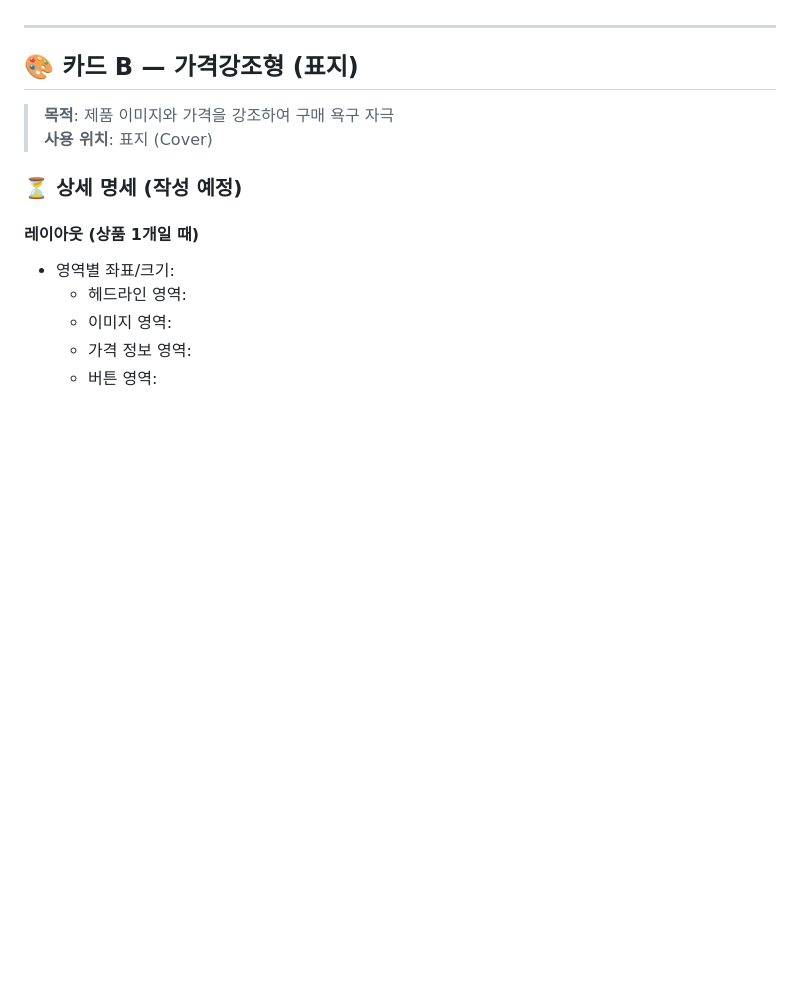
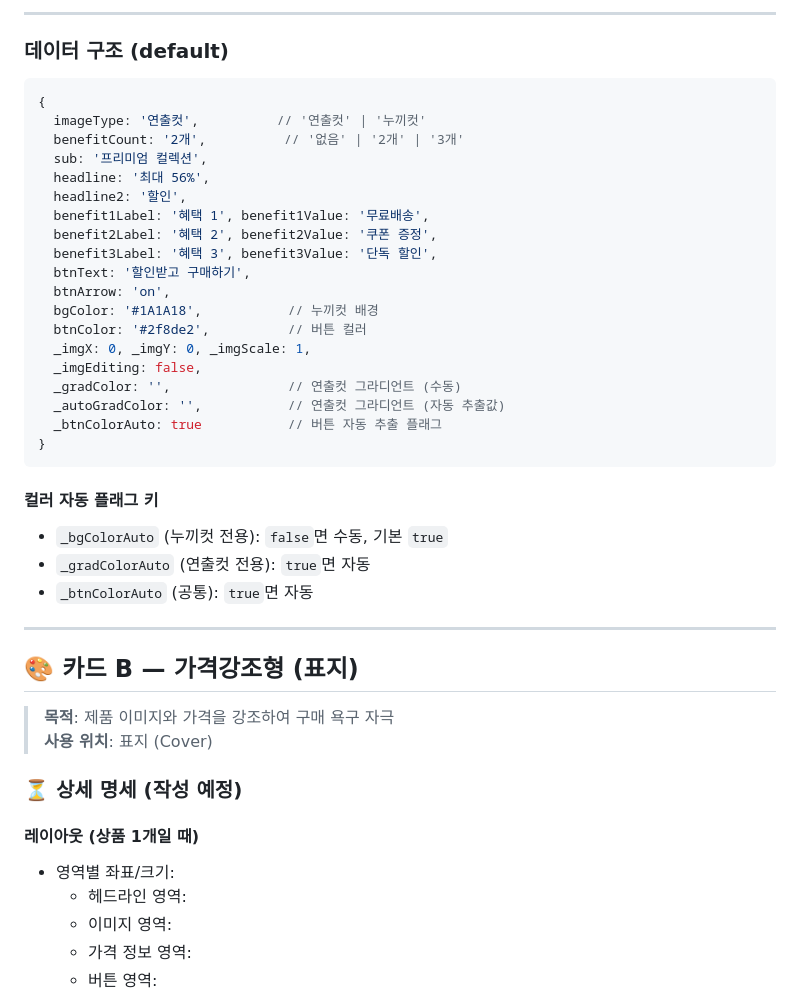
Before and after one commit to moonsun8975-glitch/kakao-builder, a Markdown page: docs/DESIGN_SPEC.md, the part around one of its changes. GitHub-like rendering; blank space fills up the shorter version.

````diff
--- a/docs/DESIGN_SPEC.md
+++ b/docs/DESIGN_SPEC.md
@@ -71,3 +163,33 @@
+---
+
+### 데이터 구조 (default)
+
+```javascript
+{
+  imageType: '연출컷',          // '연출컷' | '누끼컷'
+  benefitCount: '2개',          // '없음' | '2개' | '3개'
+  sub: '프리미엄 컬렉션',
+  headline: '최대 56%',
+  headline2: '할인',
+  benefit1Label: '혜택 1', benefit1Value: '무료배송',
+  benefit2Label: '혜택 2', benefit2Value: '쿠폰 증정',
+  benefit3Label: '혜택 3', benefit3Value: '단독 할인',
+  btnText: '할인받고 구매하기',
+  btnArrow: 'on',
+  bgColor: '#1A1A18',           // 누끼컷 배경
+  btnColor: '#2f8de2',          // 버튼 컬러
+  _imgX: 0, _imgY: 0, _imgScale: 1,
+  _imgEditing: false,
+  _gradColor: '',               // 연출컷 그라디언트 (수동)
+  _autoGradColor: '',           // 연출컷 그라디언트 (자동 추출값)
+  _btnColorAuto: true           // 버튼 자동 추출 플래그
+}
+```
+
+#### 컬러 자동 플래그 키
+- `_bgColorAuto` (누끼컷 전용): `false`면 수동, 기본 `true`
+- `_gradColorAuto` (연출컷 전용): `true`면 자동
+- `_btnColorAuto` (공통): `true`면 자동
 
 ---
 
````
Also changed, not shown: other parts of docs/DESIGN_SPEC.md (+117 -25 lines).
